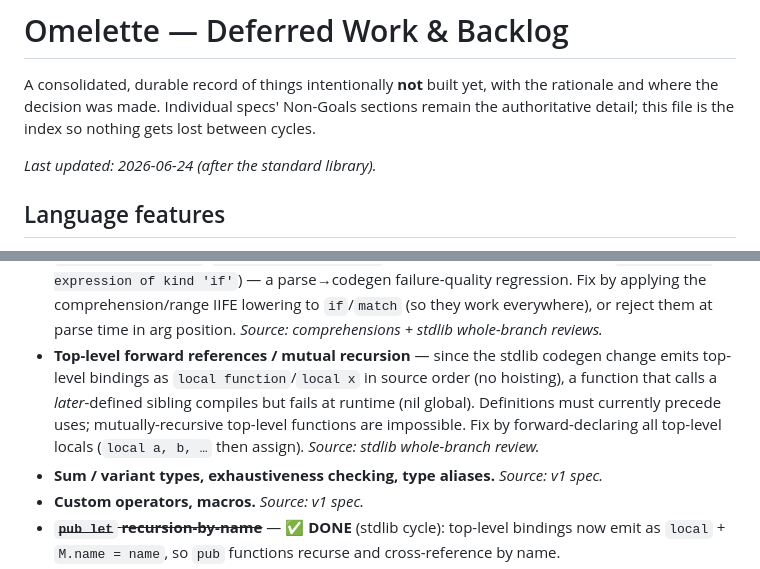
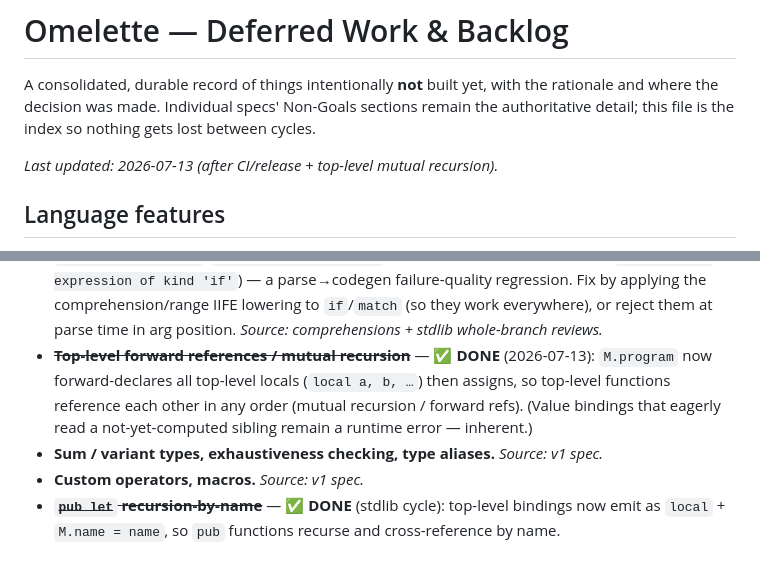
Before and after one commit to dennyabraham/omelette-lang, a Markdown page: docs/DEFERRED.md, 2 parts joined by grey strips. Drawn GitHub-style.

Commit message:
Mark top-level mutual recursion done in DEFERRED.md
Co-Authored-By: Claude Opus 4.8 <noreply@anthropic.com>

```diff
--- a/docs/DEFERRED.md
+++ b/docs/DEFERRED.md
@@ -4,7 +4,7 @@ A consolidated, durable record of things intentionally **not** built yet, with t
 rationale and where the decision was made. Individual specs' Non-Goals sections remain
 the authoritative detail; this file is the index so nothing gets lost between cycles.
 
-_Last updated: 2026-06-24 (after the standard library)._
+_Last updated: 2026-07-13 (after CI/release + top-level mutual recursion)._
 
 ## Language features
 
@@ -20,12 +20,11 @@ _Last updated: 2026-06-24 (after the standard library)._
   regression. Fix by applying the comprehension/range IIFE lowering to `if`/`match` (so they
   work everywhere), or reject them at parse time in arg position. _Source: comprehensions +
   stdlib whole-branch reviews._
-- **Top-level forward references / mutual recursion** — since the stdlib codegen change emits
-  top-level bindings as `local function`/`local x` in source order (no hoisting), a function
-  that calls a *later*-defined sibling compiles but fails at runtime (nil global). Definitions
-  must currently precede uses; mutually-recursive top-level functions are impossible. Fix by
-  forward-declaring all top-level locals (`local a, b, …` then assign). _Source: stdlib
-  whole-branch review._
+- **~~Top-level forward references / mutual recursion~~** — ✅ **DONE** (2026-07-13):
+  `M.program` now forward-declares all top-level locals (`local a, b, …`) then assigns, so
+  top-level functions reference each other in any order (mutual recursion / forward refs).
+  (Value bindings that eagerly read a not-yet-computed sibling remain a runtime error —
+  inherent.)
 - **Sum / variant types, exhaustiveness checking, type aliases.** _Source: v1 spec._
 - **Custom operators, macros.** _Source: v1 spec._
 - **~~`pub let` recursion-by-name~~** — ✅ **DONE** (stdlib cycle): top-level bindings now emit
```
